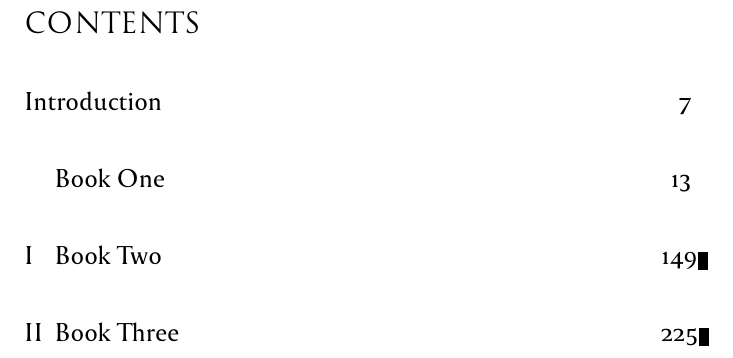
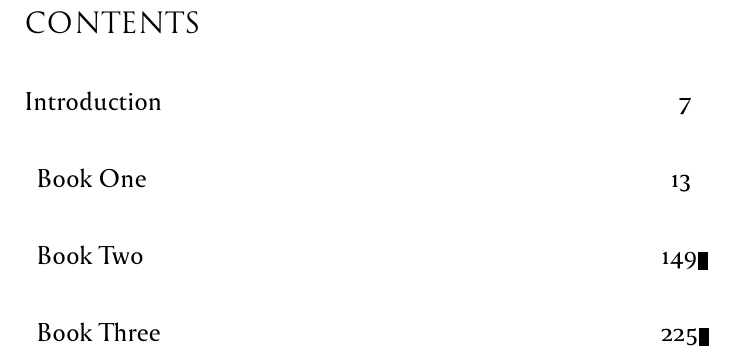
Before and after one commit to JLanzuisi/Jack-SB, a LaTeX thesis (Main.tex, which reads preamble.tex): part of page 3 of 333, cut so that both start at the same text. Compiled offline with XeLaTeX.

Commit message:
Cleanup, small fixes & no numbers in ToC

```diff
--- a/preamble.tex
+++ b/preamble.tex
@@ -51,11 +51,12 @@
     \addfontfeature{LetterSpace=4.0}\MakeUppercase{#3}%
 }
 
-\setcounter{chapter}{-1}
-\setcounter{part}{-1}
-
-\DeclareTOCStyleEntry[beforeskip=2.5pt]{tocline}{chapter}
 \setcounter{tocdepth}{\parttocdepth}
+\RedeclareSectionCommand[
+  %tocnumwidth=0pt,
+  tocentrynumberformat=\gobbleentrynumber
+]{part}
+\newcommand*\gobbleentrynumber[1]{}
 
 \usepackage{hyperref}
 \hypersetup{colorlinks=true,allcolors=black}
```
Also changed, not shown: out/Main.pdf.
